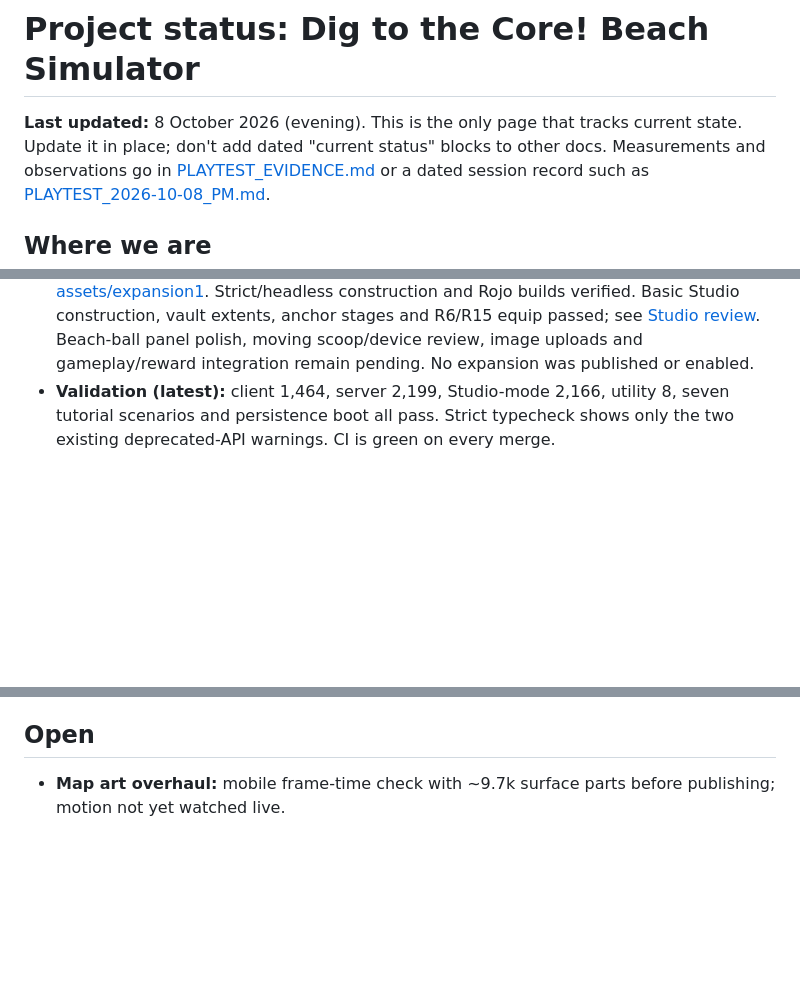
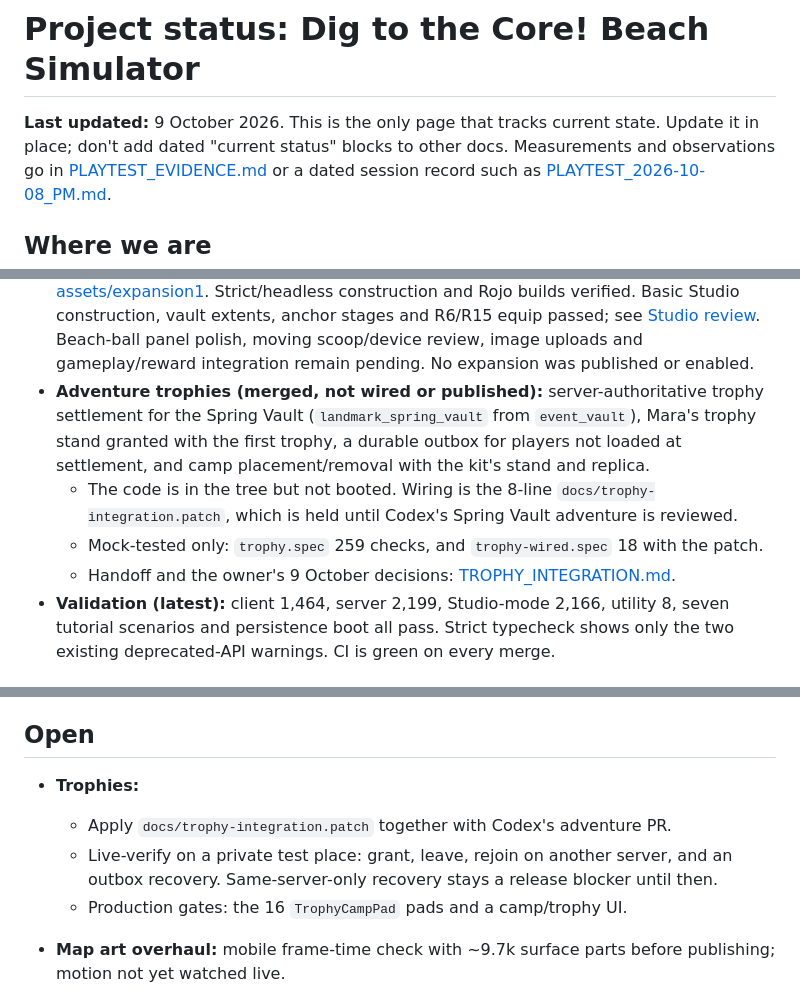
Before and after one commit to hownoms/roblox-dev, a Markdown page: docs/STATUS.md, 3 parts joined by grey strips. Rendered like a GitHub page; blank space fills up the shorter version.

Commit message:
Record adventure trophy progress in STATUS
Co-Authored-By: Claude Opus 5.5 <noreply@anthropic.com>

```diff
--- a/docs/STATUS.md
+++ b/docs/STATUS.md
@@ -1,6 +1,6 @@
 # Project status: Dig to the Core! Beach Simulator
 
-**Last updated:** 8 October 2026 (evening). This is the only page that tracks current state. Update it in
+**Last updated:** 9 October 2026. This is the only page that tracks current state. Update it in
 place; don't add dated "current status" blocks to other docs. Measurements and observations go
 in [PLAYTEST_EVIDENCE.md](PLAYTEST_EVIDENCE.md) or a dated session record such as
 [PLAYTEST_2026-10-08_PM.md](PLAYTEST_2026-10-08_PM.md).
@@ -30,6 +30,15 @@ in [PLAYTEST_EVIDENCE.md](PLAYTEST_EVIDENCE.md) or a dated session record such a
   passed; see [Studio review](../assets/expansion1/verification/STUDIO_REVIEW.md).
   Beach-ball panel polish, moving scoop/device review, image uploads and gameplay/reward
   integration remain pending. No expansion was published or enabled.
+- **Adventure trophies (merged, not wired or published):** server-authoritative trophy
+  settlement for the Spring Vault (`landmark_spring_vault` from `event_vault`), Mara's trophy
+  stand granted with the first trophy, a durable outbox for players not loaded at settlement,
+  and camp placement/removal with the kit's stand and replica.
+  - The code is in the tree but not booted. Wiring is the 8-line
+    `docs/trophy-integration.patch`, which is held until Codex's Spring Vault adventure is
+    reviewed.
+  - Mock-tested only: `trophy.spec` 259 checks, and `trophy-wired.spec` 18 with the patch.
+  - Handoff and the owner's 9 October decisions: [TROPHY_INTEGRATION.md](TROPHY_INTEGRATION.md).
 - **Validation (latest):** client 1,464, server 2,199, Studio-mode 2,166, utility 8, seven
   tutorial scenarios and persistence boot all pass. Strict typecheck shows only the two existing
   deprecated-API warnings. CI is green on every merge.
@@ -57,6 +66,12 @@ Mock tests, bots and Studio's in-memory DataStore don't count as real clients or
    change was performed. Public launch remains pending readiness checks and the owner's decision.
 
 ## Open
+
+- **Trophies:**
+  - Apply `docs/trophy-integration.patch` together with Codex's adventure PR.
+  - Live-verify on a private test place: grant, leave, rejoin on another server, and an
+    outbox recovery. Same-server-only recovery stays a release blocker until then.
+  - Production gates: the 16 `TrophyCampPad` pads and a camp/trophy UI.
 
 - **Map art overhaul:** mobile frame-time check with ~9.7k surface parts before publishing; motion
   not yet watched live.
```
Also changed, not shown: other parts of docs/STATUS.md (+1 -0 lines).
